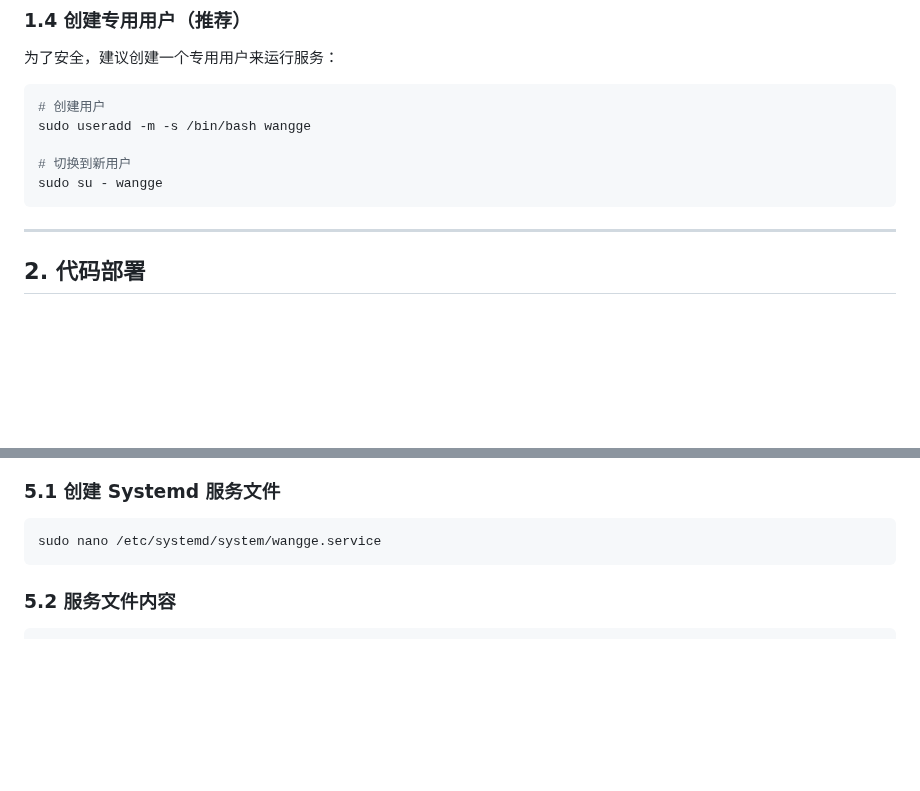
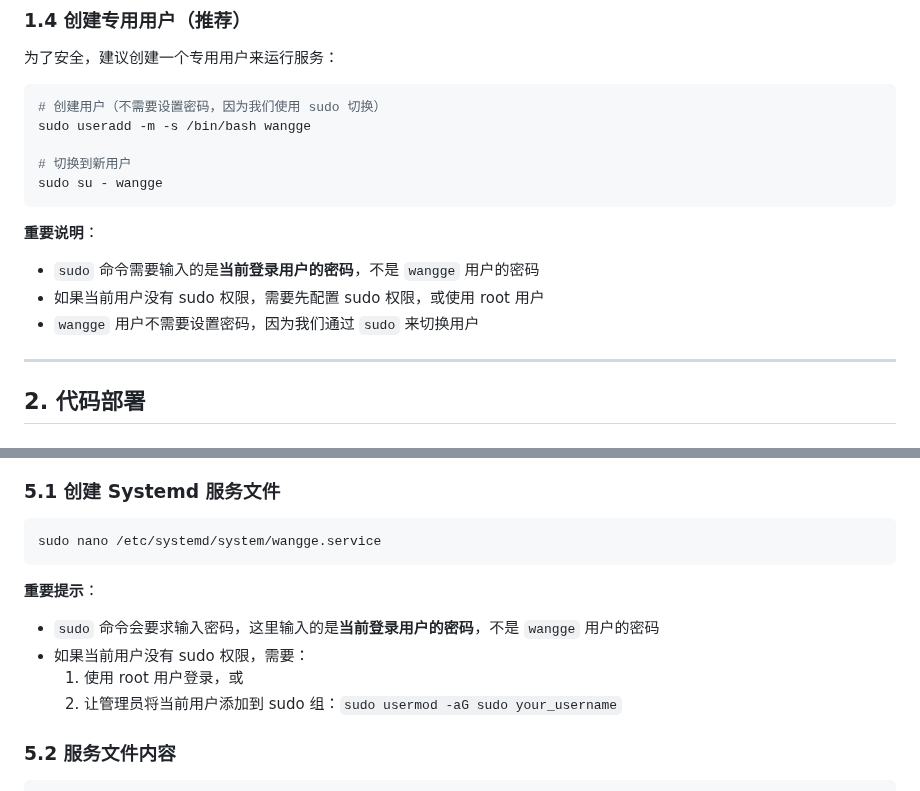
Before and after one commit to tianxingj2021/wangge, a Markdown page: DEPLOYMENT.md, 2 parts joined by grey strips. GitHub-like rendering; blank space fills up the shorter version.

````diff
--- a/DEPLOYMENT.md
+++ b/DEPLOYMENT.md
@@ -51,12 +51,17 @@ sudo yum install -y python3 python3-pip git curl wget
 为了安全，建议创建一个专用用户来运行服务：
 
 ```bash
-# 创建用户
+# 创建用户（不需要设置密码，因为我们使用 sudo 切换）
 sudo useradd -m -s /bin/bash wangge
 
 # 切换到新用户
 sudo su - wangge
 ```
+
+**重要说明**：
+- `sudo` 命令需要输入的是**当前登录用户的密码**，不是 `wangge` 用户的密码
+- 如果当前用户没有 sudo 权限，需要先配置 sudo 权限，或使用 root 用户
+- `wangge` 用户不需要设置密码，因为我们通过 `sudo` 来切换用户
 
 ---
 
@@ -200,6 +205,12 @@ chmod 600 .env
 ```bash
 sudo nano /etc/systemd/system/wangge.service
 ```
+
+**重要提示**：
+- `sudo` 命令会要求输入密码，这里输入的是**当前登录用户的密码**，不是 `wangge` 用户的密码
+- 如果当前用户没有 sudo 权限，需要：
+  1. 使用 root 用户登录，或
+  2. 让管理员将当前用户添加到 sudo 组：`sudo usermod -aG sudo your_username`
 
 ### 5.2 服务文件内容
 
````
Also changed, not shown: MANUAL_DEPLOYMENT.md (+22 -1 lines).
